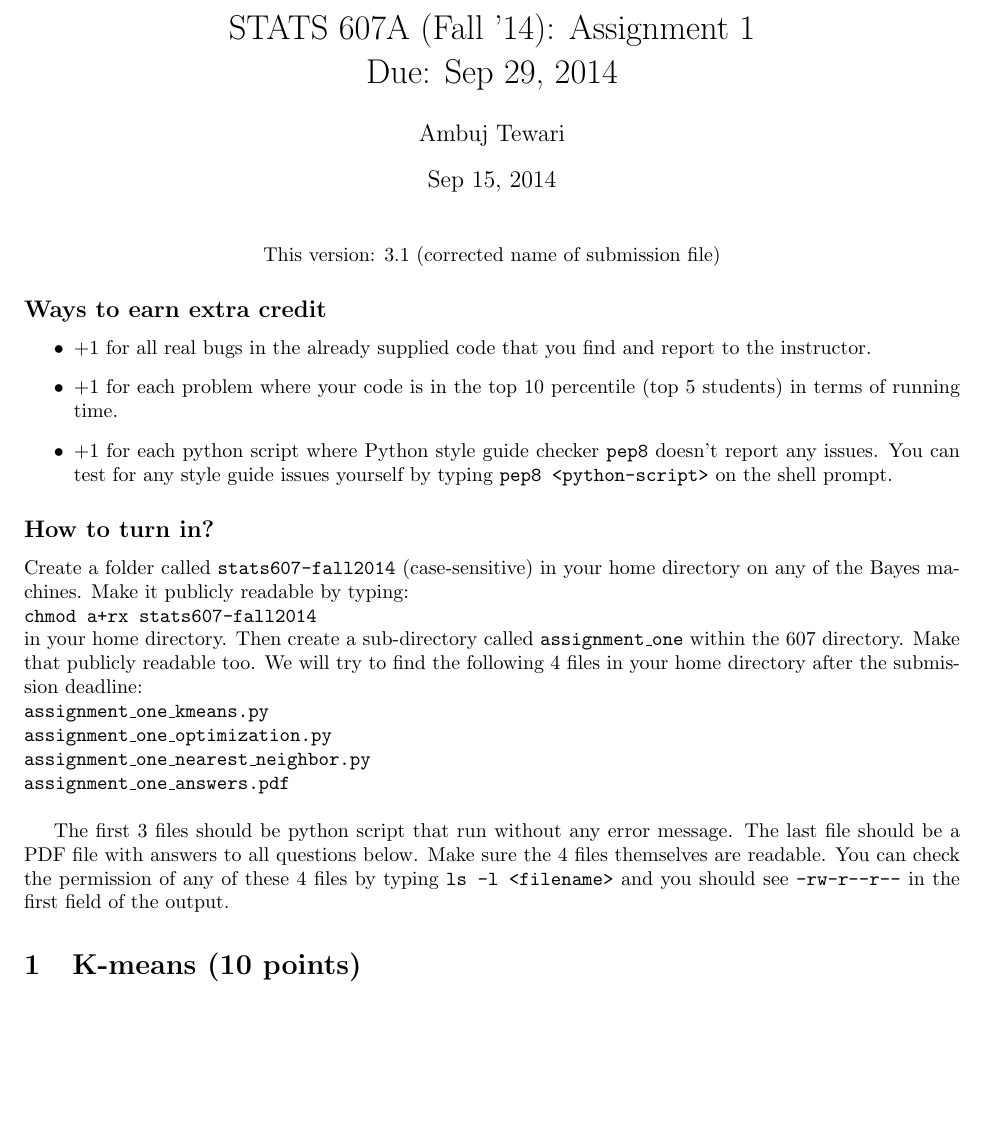
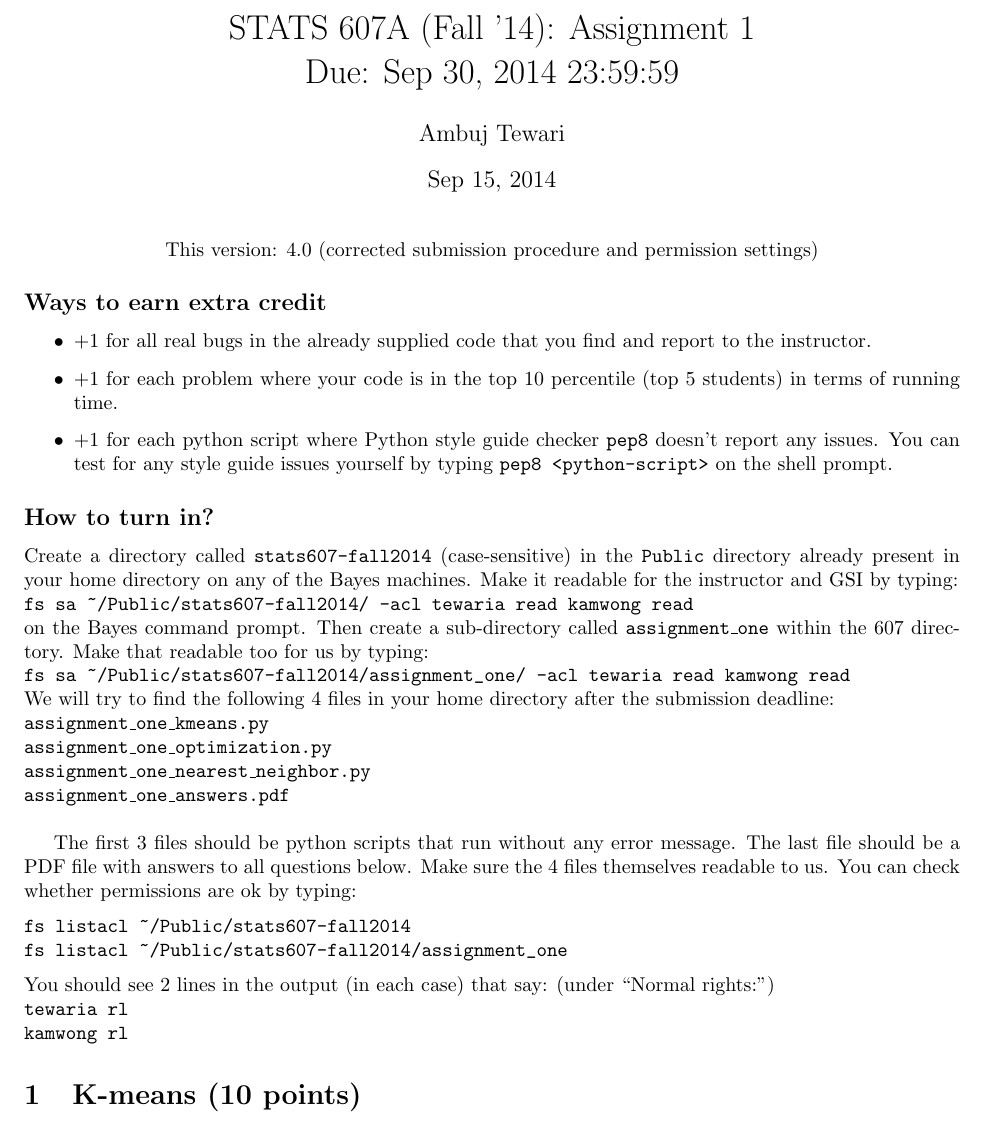
Before and after one commit to ambujtewari/stats607a-fall2014, a LaTeX problem sheet (homeworks/hw1.tex, which reads homeworks/stats607-header.tex): part of page 1 of 5 before the commit and part of page 1 of 6 after it, cut so that both start at the same text, the shorter picture padded with empty space. Compiled offline with pdfLaTeX.

```diff
--- a/homeworks/hw1.tex
+++ b/homeworks/hw1.tex
@@ -4,10 +4,16 @@
 
 \begin{document}
 
+
+\author{Ambuj Tewari}
+\title{STATS 607A (Fall '14): Assignment 1\\
+Due: Sep 30, 2014 23:59:59}
+\date{Sep 15, 2014}
+
 \maketitle
 
 \begin{center}
-This version: 3.1 (corrected name of submission file)
+This version: 4.0 (corrected submission procedure and permission settings)
 \end{center}
 
 \subsection*{Ways to earn extra credit}
@@ -22,17 +28,27 @@
 
 \subsection*{How to turn in?}
 
-Create a folder called {\tt stats607-fall2014} (case-sensitive) in your home directory on any of the Bayes machines. Make it publicly readable by typing:\\
-{\tt chmod a+rx stats607-fall2014} \\
-in your home directory. Then create a sub-directory called {\tt assignment\_one} within the 607 directory. Make that publicly readable too. We will try to find the
+Create a directory called {\tt stats607-fall2014} (case-sensitive) in the {\tt Public} directory already present in your home directory on any of the Bayes machines.
+Make it readable for the instructor and GSI by typing:\\
+\verb#fs sa ~/Public/stats607-fall2014/ -acl tewaria read kamwong read# \\
+on the Bayes command prompt. Then create a sub-directory called {\tt assignment\_one} within the 607 directory. Make that readable too for us by typing:\\
+\verb#fs sa ~/Public/stats607-fall2014/assignment_one/ -acl tewaria read kamwong read# \\
+We will try to find the
 following 4 files in your home directory after the submission deadline:\\
 {\tt assignment\_one\_kmeans.py} \\
 {\tt assignment\_one\_optimization.py} \\
 {\tt assignment\_one\_nearest\_neighbor.py} \\
 {\tt assignment\_one\_answers.pdf} \\
 
-The first 3 files should be python script that run without any error message. The last file should be a PDF file with answers to all questions below. Make sure the 4 files
-themselves are readable. You can check the permission of any of these 4 files by typing {\tt ls -l <filename>} and you should see {\tt -rw-r--r--} in the first field of the output.
+The first 3 files should be python scripts that run without any error message. The last file should be a PDF file with answers to all questions below. Make sure the 4 files
+themselves readable to us. You can check whether permissions are ok by typing:
+\begin{verbatim}
+fs listacl ~/Public/stats607-fall2014
+fs listacl ~/Public/stats607-fall2014/assignment_one
+\end{verbatim}
+You should see 2 lines in the output (in each case) that say: (under ``Normal rights:")\\
+{\tt tewaria rl}\\
+{\tt kamwong rl}
 
 \section{K-means (10 points)}
 
--- a/homeworks/stats607-header.tex
+++ b/homeworks/stats607-header.tex
@@ -4,8 +4,3 @@
 \usepackage[colorlinks=true]{hyperref}
 
 \newcommand\reals{\mathbb{R}}
-
-\author{Ambuj Tewari}
-\title{STATS 607A (Fall '14): Assignment 1\\
-Due: Sep 29, 2014}
-\date{Sep 15, 2014}
```
Also changed, not shown: 1 other file.
